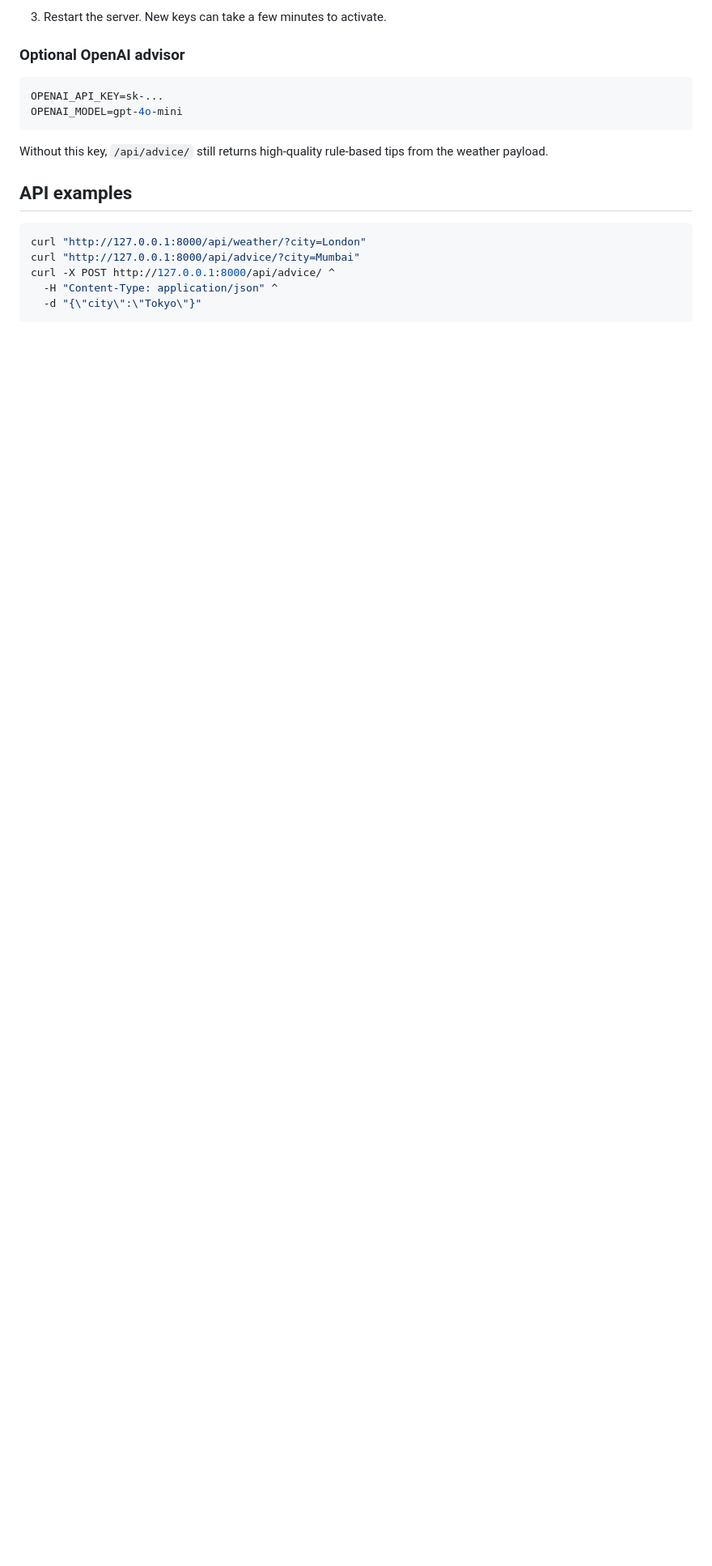
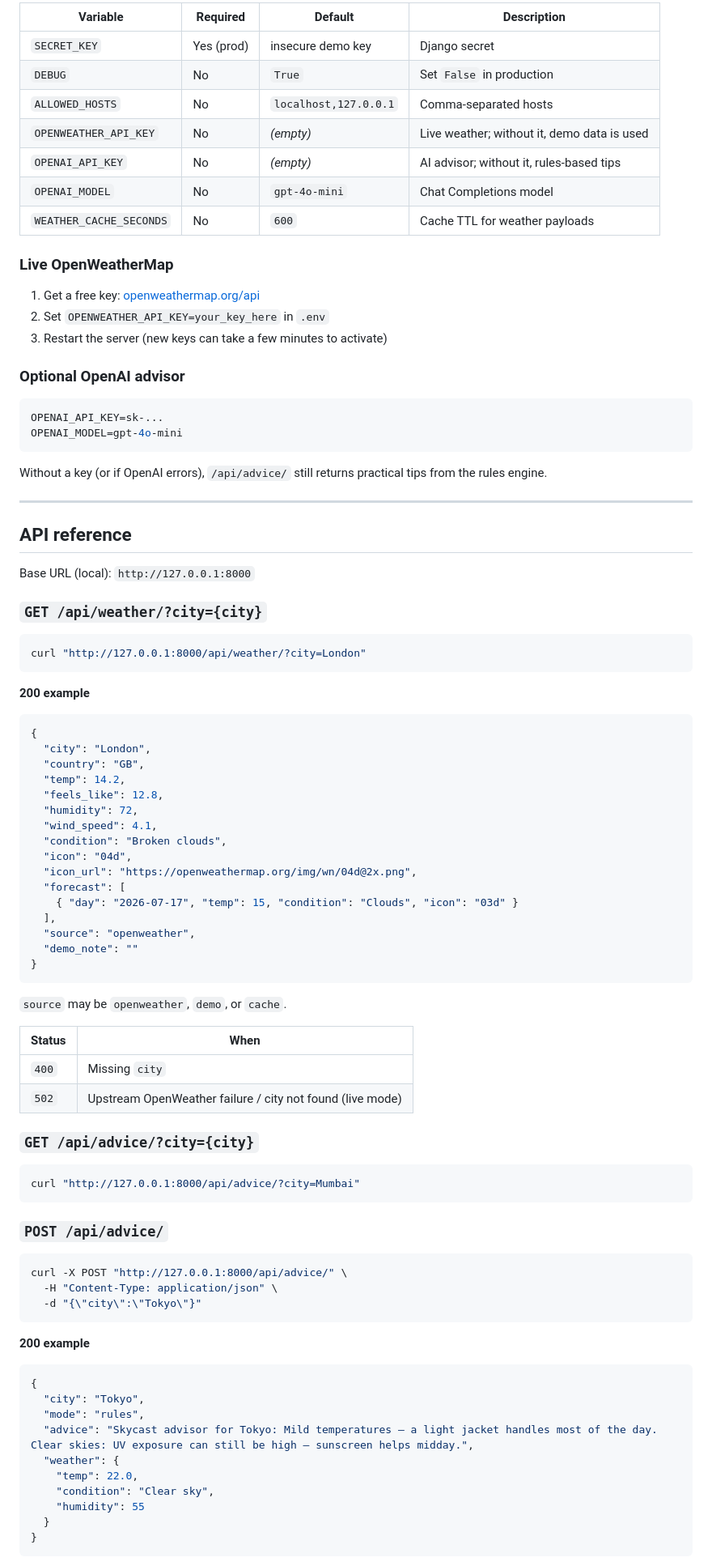
Before and after one commit to TahaGabu/django-weather-api, a Markdown page: README.md, the part around one of its changes. Shown at 81% size. GitHub-like rendering; blank space fills up the shorter version.

Commit message:
Polish README for GitHub portfolio presentation.

````diff
--- a/README.md
+++ b/README.md
@@ -49,5 +72,19 @@ OPENWEATHER_API_KEY=your_key_here
 
-3. Restart the server. New keys can take a few minutes to activate.
+| Variable | Required | Default | Description |
+|----------|----------|---------|-------------|
+| `SECRET_KEY` | Yes (prod) | insecure demo key | Django secret |
+| `DEBUG` | No | `True` | Set `False` in production |
+| `ALLOWED_HOSTS` | No | `localhost,127.0.0.1` | Comma-separated hosts |
+| `OPENWEATHER_API_KEY` | No | _(empty)_ | Live weather; without it, demo data is used |
+| `OPENAI_API_KEY` | No | _(empty)_ | AI advisor; without it, rules-based tips |
+| `OPENAI_MODEL` | No | `gpt-4o-mini` | Chat Completions model |
+| `WEATHER_CACHE_SECONDS` | No | `600` | Cache TTL for weather payloads |
+
+### Live OpenWeatherMap
+
+1. Get a free key: [openweathermap.org/api](https://openweathermap.org/api)
+2. Set `OPENWEATHER_API_KEY=your_key_here` in `.env`
+3. Restart the server (new keys can take a few minutes to activate)
 
 ### Optional OpenAI advisor
 
@@ -56,15 +93,74 @@ OPENAI_API_KEY=sk-...
 OPENAI_MODEL=gpt-4o-mini
 ```
 
-Without this key, `/api/advice/` still returns high-quality rule-based tips from the weather payload.
+Without a key (or if OpenAI errors), `/api/advice/` still returns practical tips from the rules engine.
 
-## API examples
+---
+
+## API reference
+
+Base URL (local): `http://127.0.0.1:8000`
+
+### `GET /api/weather/?city={city}`
 
 ```bash
 curl "http://127.0.0.1:8000/api/weather/?city=London"
+```
+
+**200 example**
+
+```json
+{
+  "city": "London",
+  "country": "GB",
+  "temp": 14.2,
+  "feels_like": 12.8,
+  "humidity": 72,
+  "wind_speed": 4.1,
+  "condition": "Broken clouds",
+  "icon": "04d",
+  "icon_url": "https://openweathermap.org/img/wn/04d@2x.png",
+  "forecast": [
+    { "day": "2026-07-17", "temp": 15, "condition": "Clouds", "icon": "03d" }
+  ],
+  "source": "openweather",
+  "demo_note": ""
+}
+```
+
+`source` may be `openweather`, `demo`, or `cache`.
+
+| Status | When |
+|--------|------|
+| `400` | Missing `city` |
+| `502` | Upstream OpenWeather failure / city not found (live mode) |
+
+### `GET /api/advice/?city={city}`
+
+```bash
 curl "http://127.0.0.1:8000/api/advice/?city=Mumbai"
-curl -X POST http://127.0.0.1:8000/api/advice/ ^
-  -H "Content-Type: application/json" ^
+```
+
+### `POST /api/advice/`
+
+```bash
+curl -X POST "http://127.0.0.1:8000/api/advice/" \
+  -H "Content-Type: application/json" \
   -d "{\"city\":\"Tokyo\"}"
 ```
 
+**200 example**
+
+```json
+{
+  "city": "Tokyo",
+  "mode": "rules",
+  "advice": "Skycast advisor for Tokyo: Mild temperatures — a light jacket handles most of the day. Clear skies: UV exposure can still be high — sunscreen helps midday.",
+  "weather": {
+    "temp": 22.0,
+    "condition": "Clear sky",
+    "humidity": 55
+  }
+}
+```
+
````
Also changed, not shown: other parts of README.md (+157 -42 lines).
